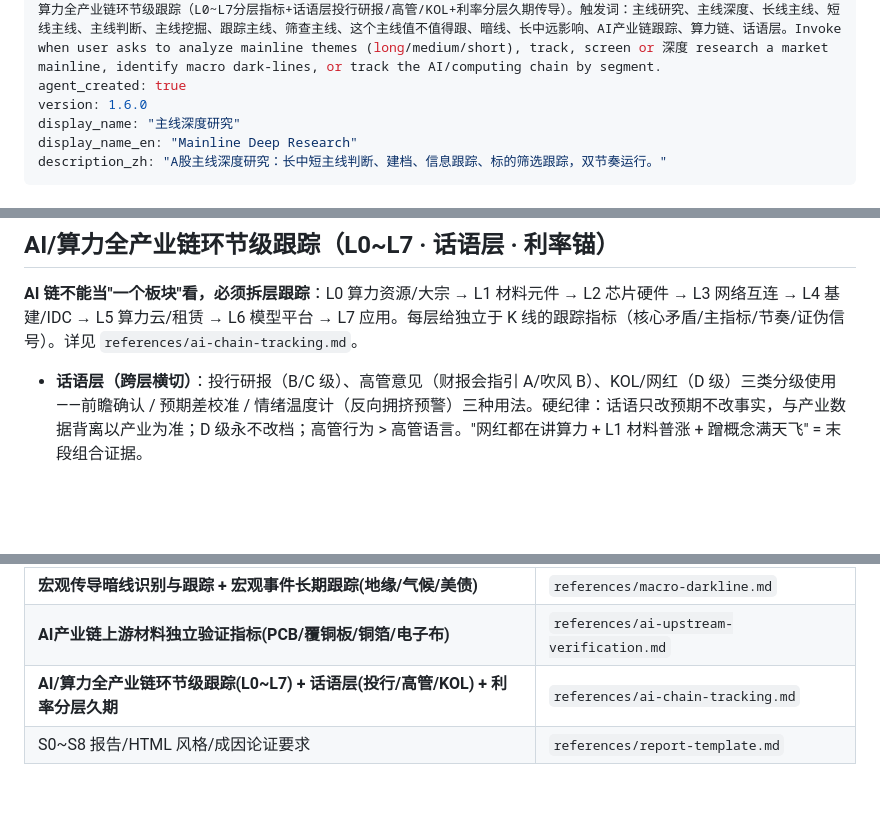
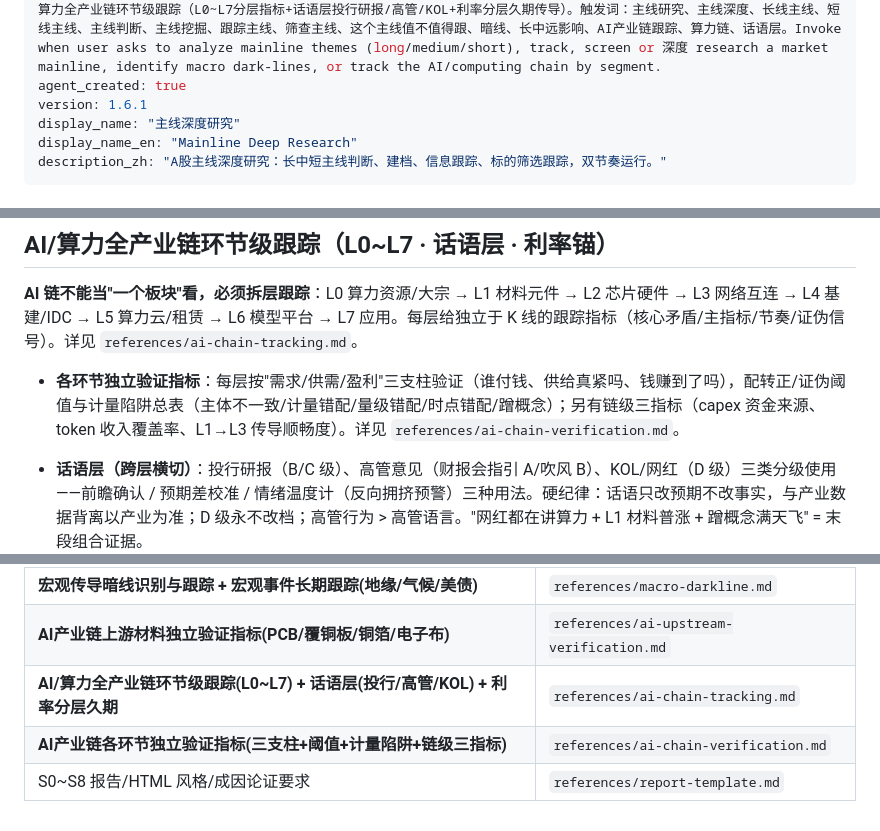
Before and after one commit to Tim0thy1/market-review-suite, a Markdown page: mainline-research/skill/SKILL.md, 3 parts joined by grey strips. Rendered like a GitHub page; blank space fills up the shorter version.

Commit message:
新增AI产业链各环节独立验证指标(三支柱+阈值+计量陷阱+链级三指标), skill v1.6.1

```diff
--- a/mainline-research/skill/SKILL.md
+++ b/mainline-research/skill/SKILL.md
@@ -3,7 +3,7 @@ name: "mainline-research"
 description: >
   A股主线深度研究：长/中/短主线判断、建档、信息跟踪、标的筛选与跟踪。双节奏运行（日更=信息冲刷增量更新存档，周更=全市场主线重构出S0~S8深度报告）。含宏观传导暗线（利率/气候/地缘/技术资本开支对大宗与实物资产的长中线影响、尚未定价的埋伏链）与AI/算力全产业链环节级跟踪（L0~L7分层指标+话语层投行研报/高管/KOL+利率分层久期传导）。触发词：主线研究、主线深度、长线主线、短线主线、主线判断、主线挖掘、跟踪主线、筛查主线、这个主线值不值得跟、暗线、长中远影响、AI产业链跟踪、算力链、话语层。Invoke when user asks to analyze mainline themes (long/medium/short), track, screen or 深度 research a market mainline, identify macro dark-lines, or track the AI/computing chain by segment.
 agent_created: true
-version: 1.6.0
+version: 1.6.1
 display_name: "主线深度研究"
 display_name_en: "Mainline Deep Research"
 description_zh: "A股主线深度研究：长中短主线判断、建档、信息跟踪、标的筛选跟踪，双节奏运行。"
@@ -318,6 +318,8 @@ Level 0 泛概念主线（概念板块，如"光通信"）
 
 **AI 链不能当"一个板块"看，必须拆层跟踪**：L0 算力资源/大宗 → L1 材料元件 → L2 芯片硬件 → L3 网络互连 → L4 基建/IDC → L5 算力云/租赁 → L6 模型平台 → L7 应用。每层给独立于 K 线的跟踪指标（核心矛盾/主指标/节奏/证伪信号）。详见 `references/ai-chain-tracking.md`。
 
+- **各环节独立验证指标**：每层按"需求/供需/盈利"三支柱验证（谁付钱、供给真紧吗、钱赚到了吗），配转正/证伪阈值与计量陷阱总表（主体不一致/计量错配/量级错配/时点错配/蹭概念）；另有链级三指标（capex 资金来源、token 收入覆盖率、L1→L3 传导顺畅度）。详见 `references/ai-chain-verification.md`。
+
 - **话语层（跨层横切）**：投行研报（B/C 级）、高管意见（财报会指引 A/吹风 B）、KOL/网红（D 级）三类分级使用——前瞻确认 / 预期差校准 / 情绪温度计（反向拥挤预警）三种用法。硬纪律：话语只改预期不改事实，与产业数据背离以产业为准；D 级永不改档；高管行为 > 高管语言。"网红都在讲算力 + L1 材料普涨 + 蹭概念满天飞" = 末段组合证据。
 - **利率锚（跨层横切）**：利率对 AI 链按环节久期分层传导（L7 应用/L5 租赁最敏感 → L1 材料最钝化），四条机制（估值贴现/融资成本/资金分流/capex 门槛）+ 2000 年思科教训（利率是触发器不是死因，盯 capex 资金来源与 token 收入覆盖率）。
 - **价值层与股价层分开记**：需求信号自上而下（云厂 capex → L3 订单 → L2 芯片 → L1 材料 → L7 应用）；A 股资金扩散常反向（叙事 → 硬件 → 材料 → 补涨）。两层错位处即前瞻布局/减仓决策点。
@@ -419,4 +421,5 @@ Level 0 泛概念主线（概念板块，如"光通信"）
 | **宏观传导暗线识别与跟踪 + 宏观事件长期跟踪(地缘/气候/美债)** | `references/macro-darkline.md` |
 | **AI产业链上游材料独立验证指标(PCB/覆铜板/铜箔/电子布)** | `references/ai-upstream-verification.md` |
 | **AI/算力全产业链环节级跟踪(L0~L7) + 话语层(投行/高管/KOL) + 利率分层久期** | `references/ai-chain-tracking.md` |
+| **AI产业链各环节独立验证指标(三支柱+阈值+计量陷阱+链级三指标)** | `references/ai-chain-verification.md` |
 | S0~S8 报告/HTML 风格/成因论证要求 | `references/report-template.md` |
```
Also changed, not shown: 2 other files.
